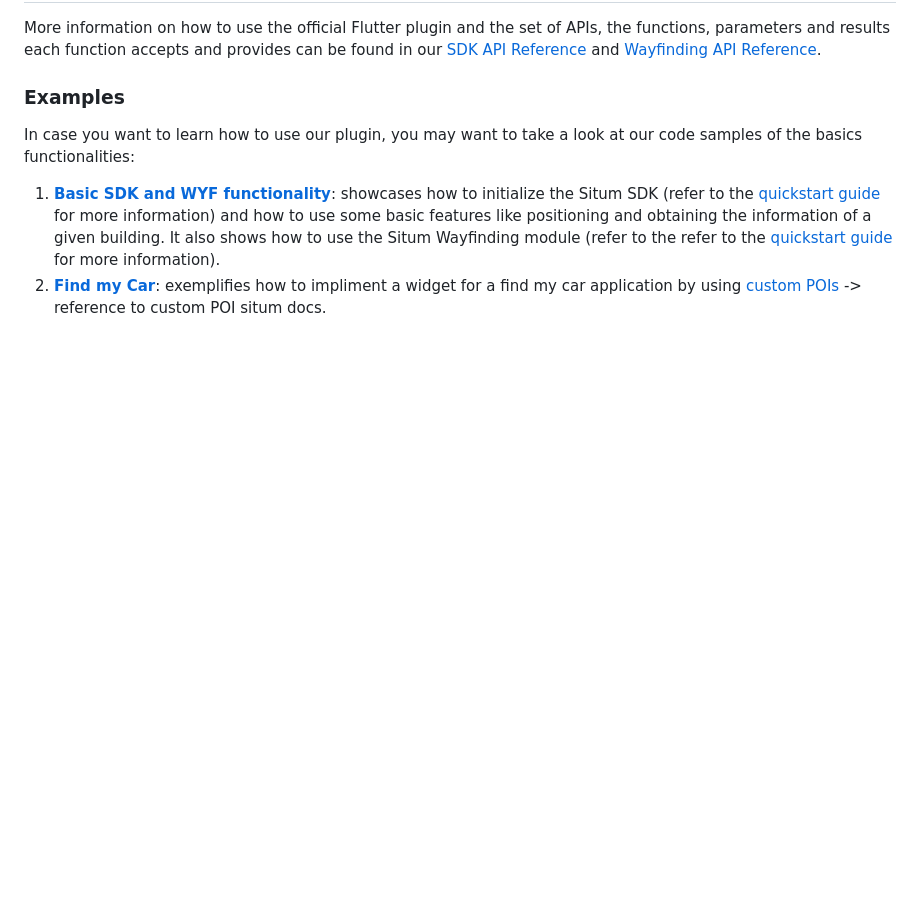
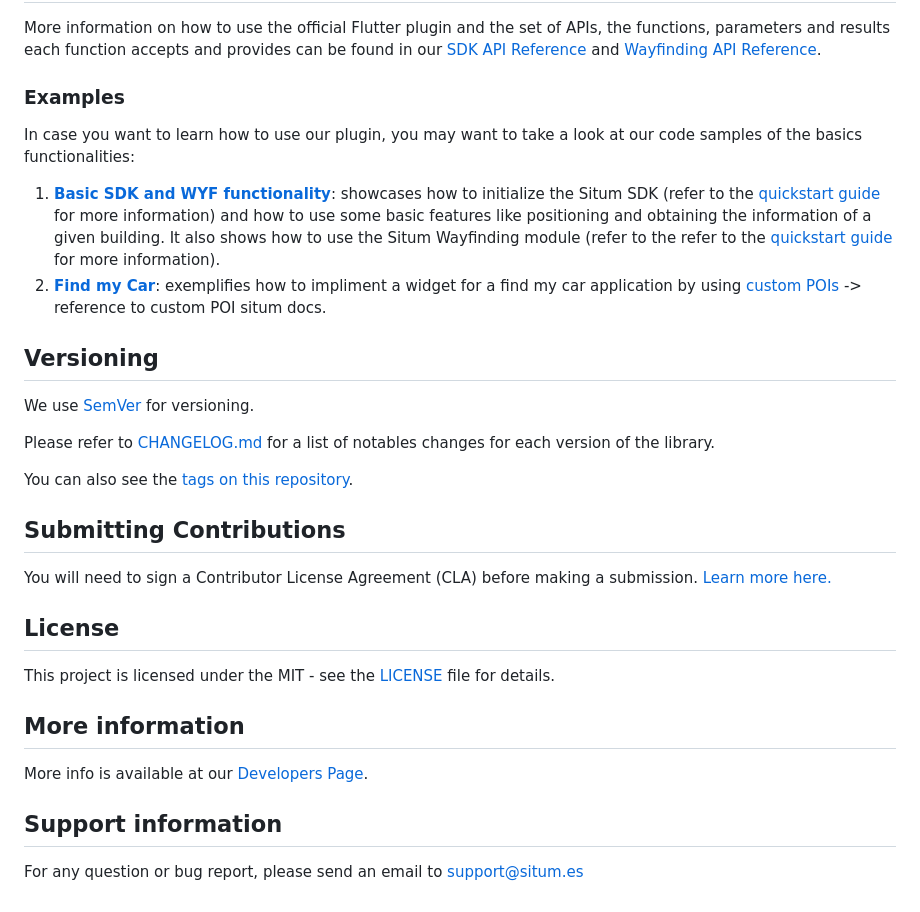
Before and after one commit to situmtech/flutter, a Markdown page: example/README.md, the part around the change printed below. Rendered like a GitHub page; blank space fills up the shorter version.

Commit message:
Update badges and some metadata

```diff
--- a/example/README.md
+++ b/example/README.md
@@ -94,3 +95,27 @@ In case you want to learn how to use our plugin, you may want to take a look at
 
 1. [**Basic SDK and WYF functionality**](https://github.com/situmtech/flutter-wayfinding/blob/master/example/lib/main.dart): showcases how to initialize the Situm SDK (refer to the [quickstart guide](https://situm.com/docs/a-basic-flutter-app/) for more information) and how to use some basic features like positioning and obtaining the information of a given building. It also shows how to use the Situm Wayfinding module (refer to the refer to the [quickstart guide](https://situm.com/docs/flutter-quickstart-guide/) for more information).
 2. [**Find my Car**](https://github.com/situmtech/flutter-wayfinding/tree/doc-find-my-car/example/lib/find_my_car): exemplifies how to impliment a widget for a find my car application by using [custom POIs]() -> reference to custom POI situm docs.
+
+## Versioning
+
+We use [SemVer](http://semver.org/) for versioning.
+
+Please refer to [CHANGELOG.md](../CHANGELOG.md) for a list of notables changes for each version of the library.
+
+You can also see the [tags on this repository](https://github.com/situmtech/flutter-wayfinding/tags).
+
+## Submitting Contributions <a name="contributions"/>
+
+You will need to sign a Contributor License Agreement (CLA) before making a submission. [Learn more here.](https://situm.com/contributions/)
+
+## License
+
+This project is licensed under the MIT - see the [LICENSE](../LICENSE) file for details.
+
+## More information <a name="more-info"/>
+
+More info is available at our [Developers Page](https://situm.com/docs/01-introduction/).
+
+## Support information <a name="support"/>
+
+For any question or bug report, please send an email to [support@situm.es](mailto:support@situm.es)
```
Also changed, not shown: other parts of example/README.md (+2 -1 lines).
